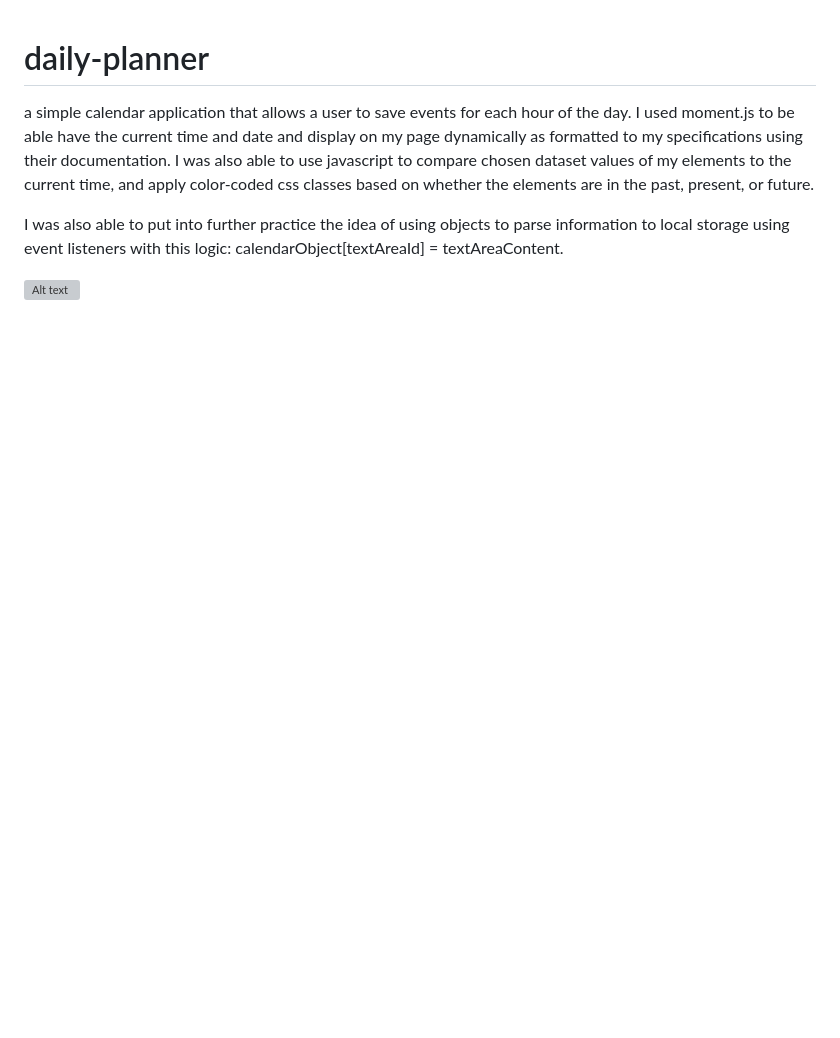
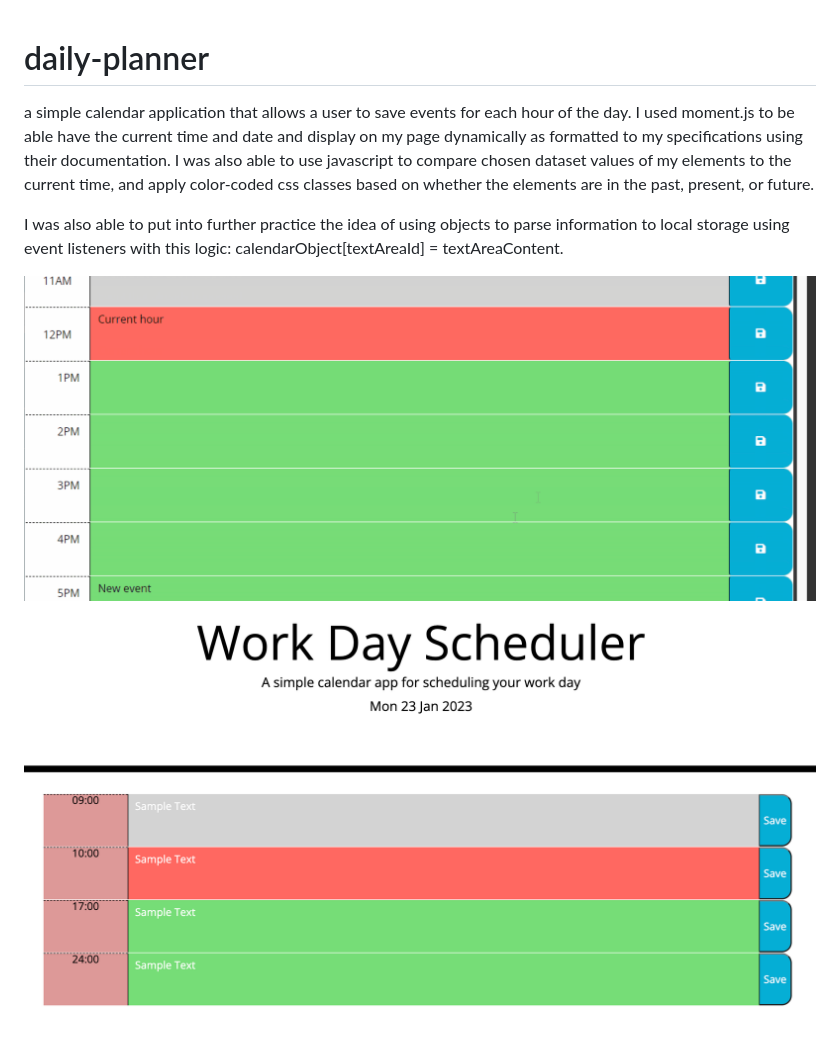
Before and after one commit to MattGaarder/daily-planner, a Markdown page: README.md, the part around the change. Rendered like a GitHub page; pictures changed too: assets/images/Screenshot 2023-01-22 at 11.51.48.png (added), assets/images/Screenshot 2023-01-23 at 10.08.31.png (added); blank space fills up the shorter version; grey boxes are pictures that could not be loaded.

Commit message:
adds images to READme

```diff
--- a/README.md
+++ b/README.md
@@ -4,5 +4,5 @@ a simple calendar application that allows a user to save events for each hour of
 I was also able to put into further practice the idea of using objects to parse information to local storage using event listeners with this logic: calendarObject[textAreaId] = textAreaContent.
 
 
-
-![Alt text](../../Screenshot%202023-01-23%20at%2010.08.31.png)
+![Alt text](assets/images/Screenshot%202023-01-22%20at%2011.51.48.png)
+![Alt text](assets/images/Screenshot%202023-01-23%20at%2010.08.31.png)
```
